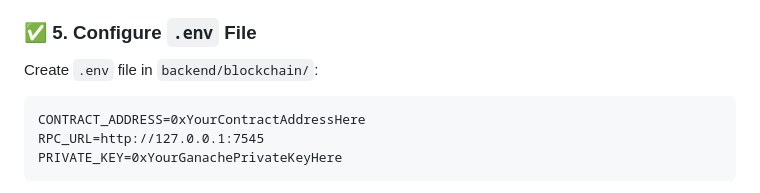
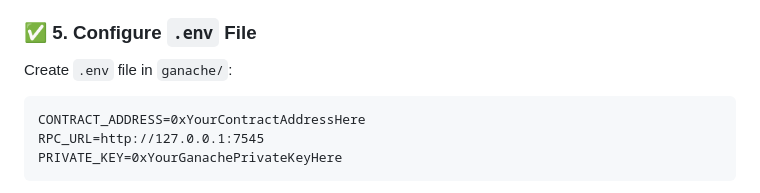
Before and after one commit to AshishNaidu78/Secure-File-share, a Markdown page: README.md, the part around the change. Drawn GitHub-style.

````diff
--- a/README.md
+++ b/README.md
@@ -102,7 +102,7 @@ npm install axios
 
 ### ✅ 5. Configure `.env` File
 
-Create `.env` file in `backend/blockchain/`:
+Create `.env` file in `ganache/`:
 
 ```
 CONTRACT_ADDRESS=0xYourContractAddressHere
````
